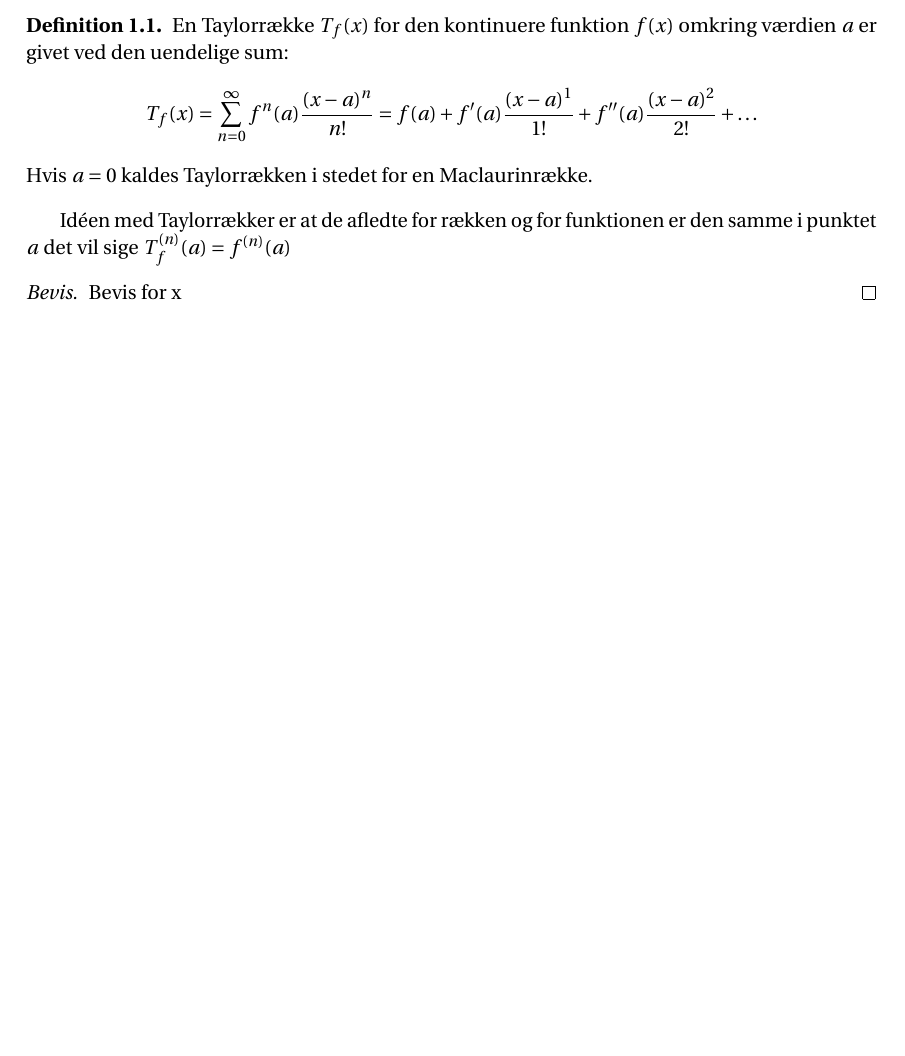
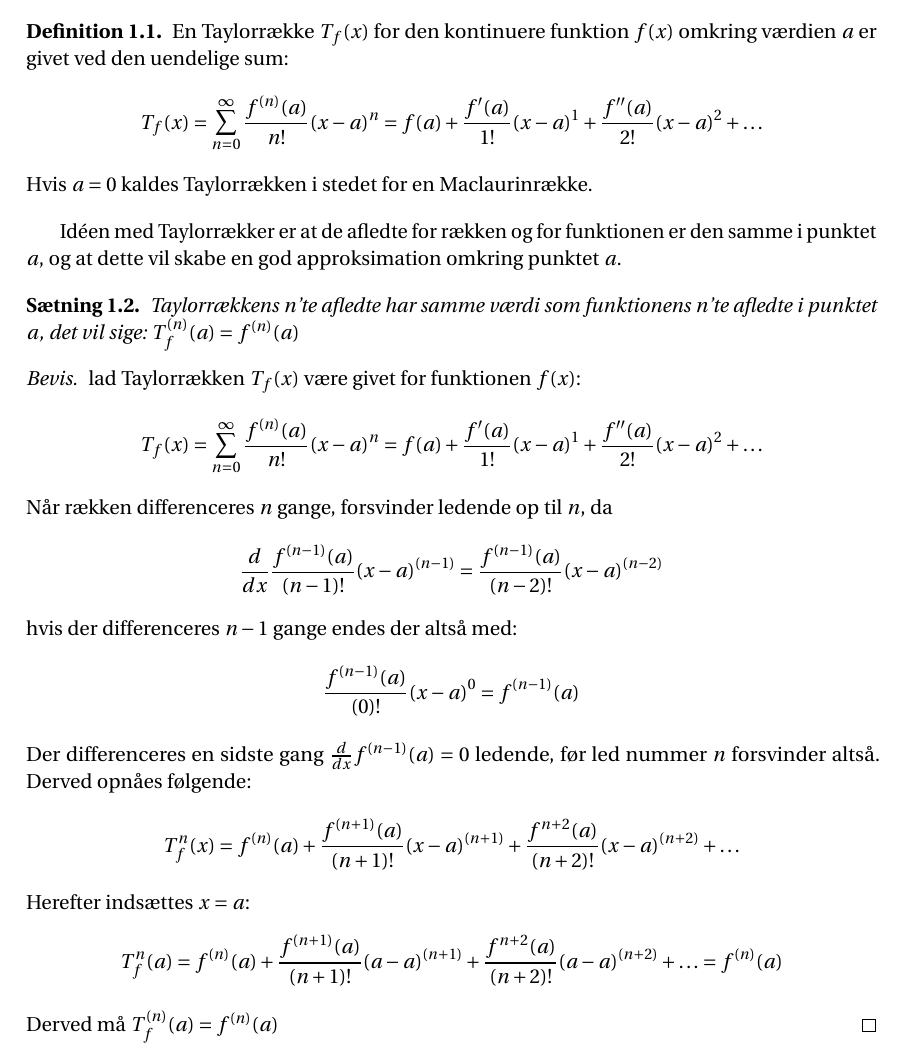
Before and after one commit to Collatz124/P0-part-2, a LaTeX thesis (master.tex, which reads incl/main/introTilTaylorRækker.tex): part of page 5 of 17 before the commit and part of page 5 of 19 after it, cut so that both start at the same text, the shorter picture padded with empty space. Compiled offline with pdfLaTeX.

Commit message:
Beviste at den n'te afledte for taylorrækken og funtionen tager den samme værdi

```diff
--- a/incl/main/introTilTaylorRækker.tex
+++ b/incl/main/introTilTaylorRækker.tex
@@ -4,16 +4,43 @@ En Taylorrække er en type potensrække, som kan bruges til at approksimere funk
 \begin{defn}
     En Taylorrække $T_f(x)$ for den kontinuere funktion $f(x)$ omkring værdien $a$ er givet ved den uendelige sum:
     \[
-        T_f(x) = \sum^{\infty}_{n=0} f^n(a) \frac{(x-a)^{n}}{n!} = f(a) + f'(a) \frac{(x-a)^{1}}{1!} +
-        f''(a) \frac{(x-a)^{2}}{2!} + \ldots
+        T_f(x) = \sum^{\infty}_{n=0} \frac{f^{(n)}(a)}{n!} (x-a)^{n}
+        = f(a) + \frac{f'(a)}{1!}(x-a)^{1} + \frac{f''(a)}{2!}(x-a)^{2} + \ldots
     \]
     Hvis $a = 0$ kaldes Taylorrækken i stedet for en Maclaurinrække.
 \end{defn}
 \label{def:taylorrække}
-Idéen med Taylorrækker er at de afledte for rækken og for funktionen er den samme i punktet $a$ det vil sige
-$T_f^{(n)}(a) = f^{(n)}(a)$  % TODO: Bevis at T^n (x) = f^n (x)
+Idéen med Taylorrækker er at de afledte for rækken og for funktionen er den samme i punktet $a$,
+og at dette vil skabe en god approksimation omkring punktet $a$.
+\begin{thm} % TODO: Ret bevis og sætning
+    Taylorrækkens $n$'te afledte har samme værdi som funktionens $n$'te afledte i punktet $a$,
+    det vil sige: $T_f^{(n)}(a) = f^{(n)} (a)$
+\end{thm}
 \begin{proof}
-    Bevis for x
+    lad Taylorrækken $T_f(x)$ være givet for funktionen $f(x)$:
+    \[
+        T_f(x) = \sum^{\infty}_{n=0} \frac{f^{(n)}(a)}{n!} (x-a)^{n}
+        = f(a) + \frac{f'(a)}{1!}(x-a)^{1} + \frac{f''(a)}{2!}(x-a)^{2} + \ldots
+    \]
+    Når rækken differenceres $n$ gange, forsvinder ledende op til $n$, da
+    \[
+        \frac{d}{dx} \frac{f^{(n - 1)}(a)}{(n-1)!} (x-a)^{(n-1)} = \frac{f^{(n - 1)}(a)}{(n-2)!} (x-a)^{(n-2)}
+    \]
+    hvis der differenceres $n - 1$ gange endes der altså med:
+    \[
+        \frac{f^{(n - 1)}(a)}{(0)!} (x-a)^{0} = f^{(n - 1)}(a)
+    \]
+    Der differenceres en sidste gang $\frac{d}{dx} f^{(n - 1)}(a) = 0$ ledende, før led nummer $n$ forsvinder altså.
+    Derved opnåes følgende:
+    \[
+        T_f^{n}(x) = f^{(n)}(a) + \frac{f^{(n + 1)}(a)}{(n+1)!}(x-a)^{(n+1)} + \frac{f^{n + 2}(a)}{(n+2)!}(x-a)^{(n+2)} + \ldots
+    \]
+    Herefter indsættes $x = a$:
+    \[
+        T_f^{n}(a) = f^{(n)}(a) + \frac{f^{(n + 1)}(a)}{(n+1)!}(a-a)^{(n+1)} + \frac{f^{n + 2}(a)}{(n+2)!}(a-a)^{(n+2)} + \ldots
+        = f^{(n)}(a)
+    \]
+    Derved må $T_f^{(n)}(a) = f^{(n)}(a)$
 \end{proof}
 Selvom en taylorrække normalt approksimere en funktion relativt præcist, kan det ske at
 approksimationen kun er god indenfor et interval af $D(f)$. Dette beskrives bl.a. ved hjælp af rækkens
```
